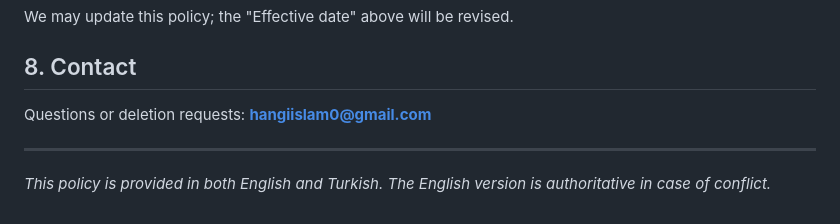
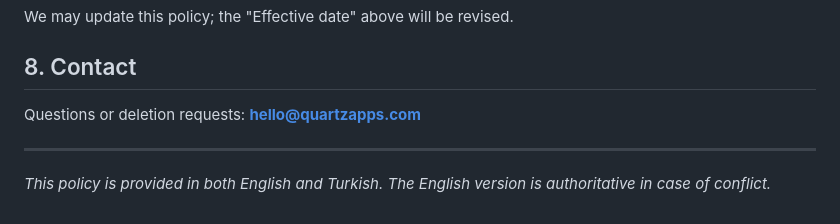
Before and after one commit to muhammedkaratas0/quartz-legal, a Markdown page: index.md, the part around the change. Drawn GitHub-style.

Commit message:
Update contact email to hello@quartzapps.com

```diff
--- a/index.md
+++ b/index.md
@@ -79,7 +79,7 @@ We may update this policy; the "Effective date" above will be revised.
 
 ## 8. Contact
 
-Questions or deletion requests: **hangiislam0@gmail.com**
+Questions or deletion requests: **hello@quartzapps.com**
 
 ---
 
```
